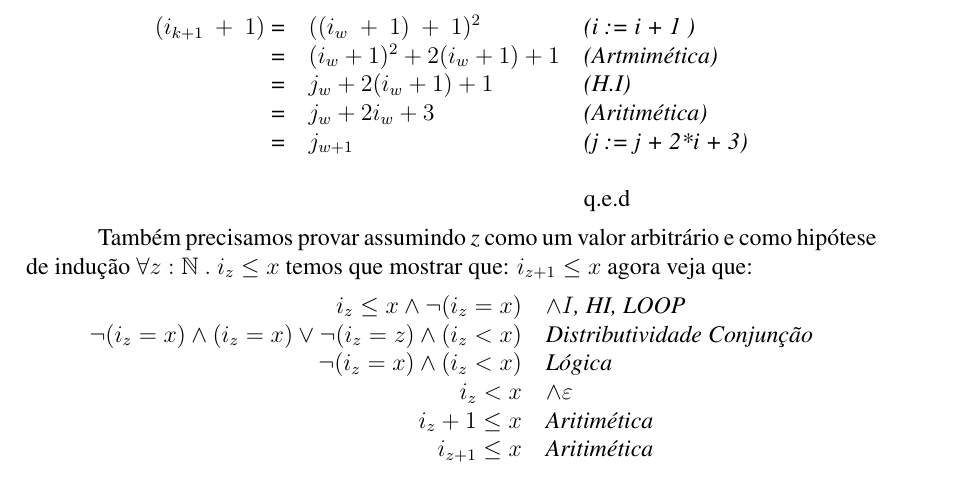
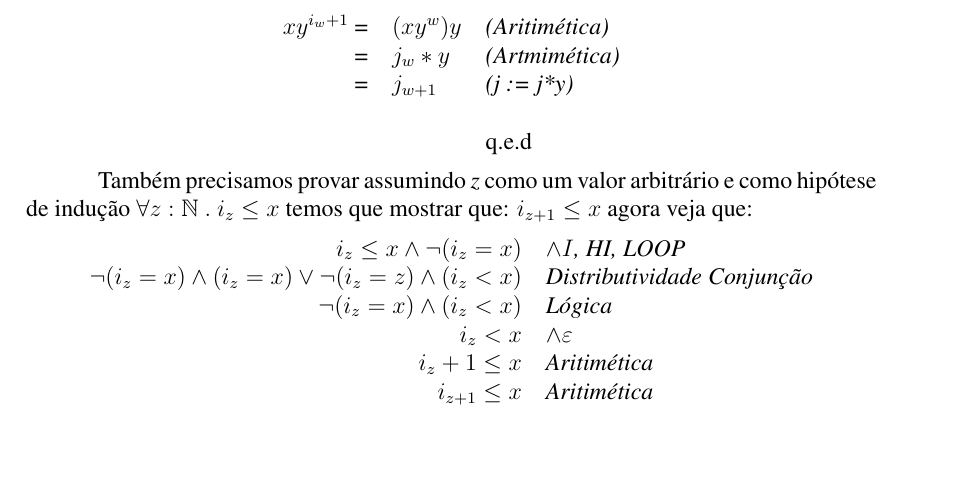
Before and after one commit to PUCRSOpenSource/Hoare-Logic-Final-Assignment, a LaTeX paper (report.tex, which reads sections/pg.tex): part of page 7 of 7, cut at the place of the change, the shorter picture padded with empty space. Compiled offline with pdfLaTeX.

Commit message:
Induction casa (a) pg algorithm

```diff
--- a/sections/pg.tex
+++ b/sections/pg.tex
@@ -55,6 +54,3 @@ Também precisamos provar o seguinte:$n \geq i_0$ Agora veja que:
  \end{center}
 
 \paragraph{Caso Indutivo P(n)}
-Assumindo \emph{n} como um valor arbitrário e como hipótese de indução
-$\forall k :\mathbb{N} .\ j_k=(i_k\ +\ 1)^2$ temos que mostrar que:
-$j_{k+1}=(i_{k+1}\ +\ 1)^2$ agora veja que:
@@ -61,10 +60,8 @@ $j_{k+1}=(i_{k+1}\ +\ 1)^2$ agora veja que:
  \begin{center}
      \begin{tabular}{rll}
-         \emph{$(i_{k+1}\ +\ 1)$} =& \emph{$((i_w\ +\ 1)\ +\ 1)^2$} & \emph{(i := i + 1 )} \\
-                                  =& \emph{$(i_w + 1)^2 + 2(i_w +1) + 1$}& \emph{(Artmimética)}\\
-                                  =& \emph{$j_w + 2(i_w + 1) + 1$}& \emph{(H.I)}\\
-                                  =& \emph{$j_w + 2i_w + 3$}& \emph{(Aritimética)}\\
-         =& \emph{$j_{w+1} $}& \emph{(j := j + 2*i + 3)}\\
+         \emph{$xy^{i_w+1}$} =& \emph{$(xy^w)y$} & \emph{(Aritimética)} \\
+                                  =& \emph{$j_w*y$}& \emph{(Artmimética)}\\
+                                  =& \emph{$j_{w+1}$}& \emph{(j := j*y)}\\
          ~&~&~\\
          ~&~&q.e.d\\
      \end{tabular}
```
Also changed, not shown: sections/pg.tex (4 more changed lines).
